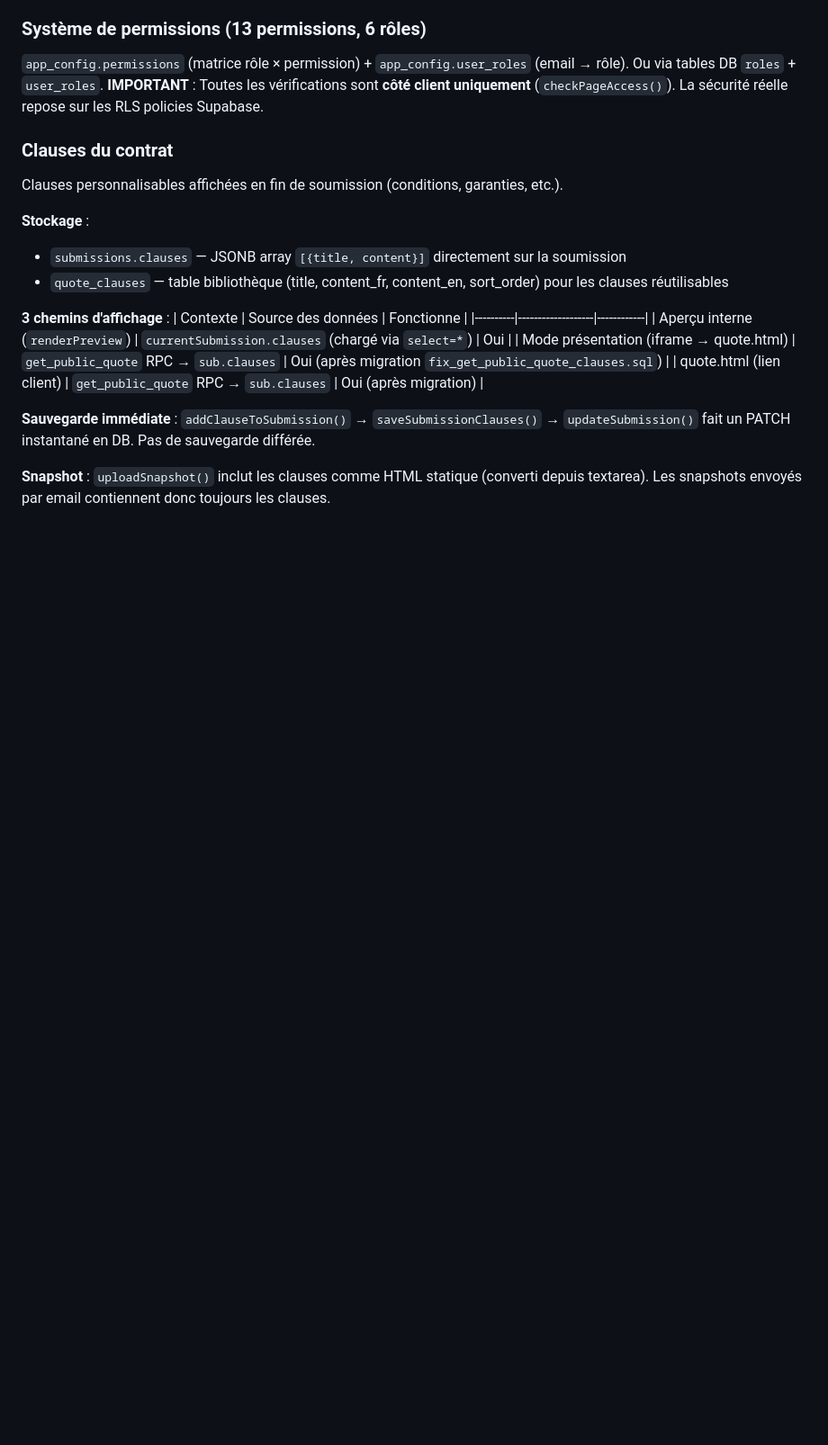
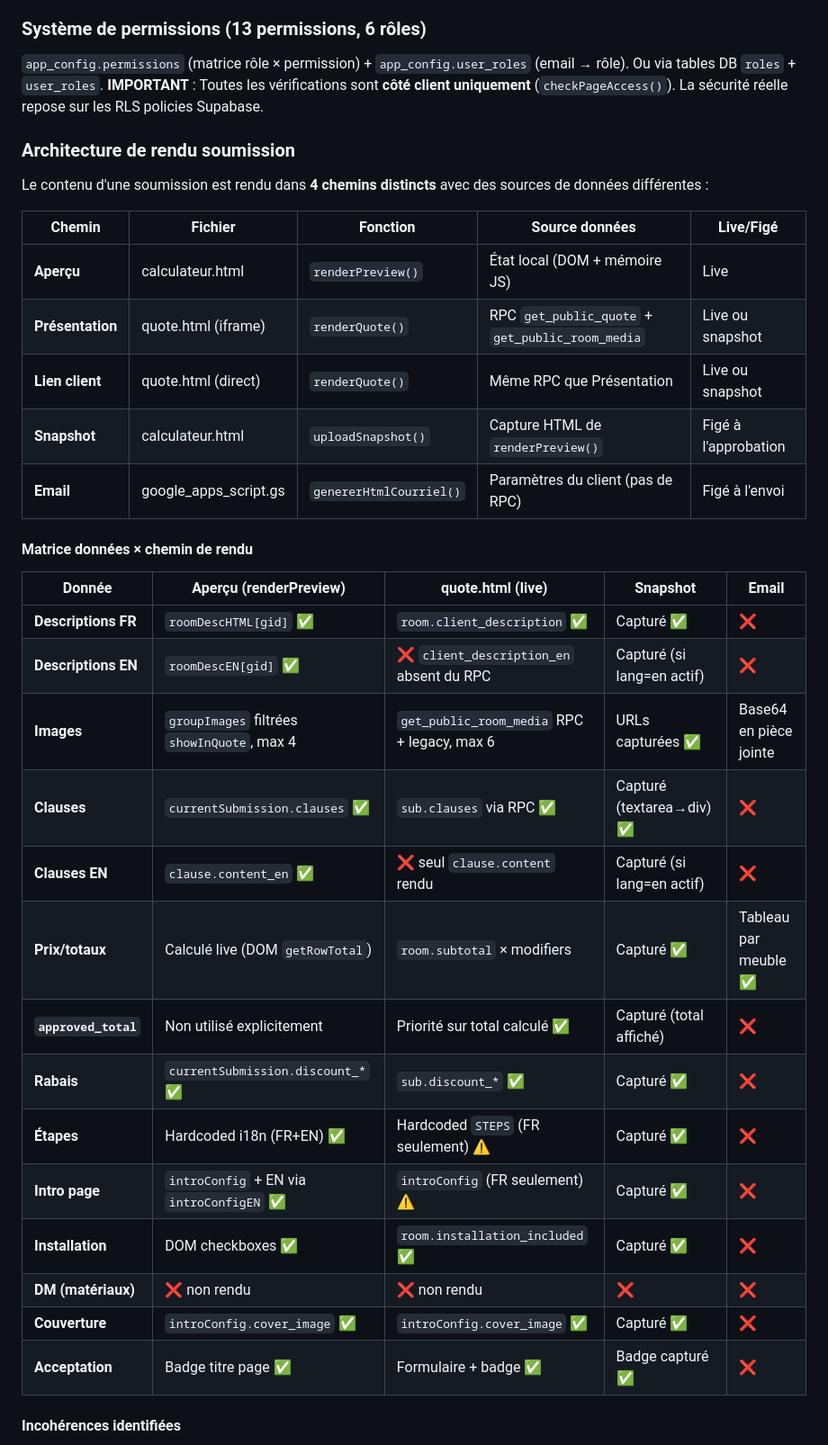
Before and after one commit to Scopewright/scopewright, a Markdown page: CLAUDE.md, the part around one of its changes. Shown at 90% size. Rendered like a GitHub page; blank space fills up the shorter version.

Commit message:
Document submission rendering architecture: 4 paths, data matrix, inconsistencies
Replaces the narrow "Clauses du contrat" section with a comprehensive
"Architecture de rendu soumission" covering all rendering paths (aperçu,
quote.html, snapshot, email), a data×path matrix, 7 identified
inconsistencies, snapshot mechanics, and refactor recommendations.

Co-Authored-By: Claude Opus 4.6 <noreply@anthropic.com>

```diff
--- a/CLAUDE.md
+++ b/CLAUDE.md
@@ -197,22 +197,36 @@ Machine à états : `draft → pending_internal ↔ returned → approved_intern
 Ou via tables DB `roles` + `user_roles`.
 **IMPORTANT** : Toutes les vérifications sont **côté client uniquement** (`checkPageAccess()`). La sécurité réelle repose sur les RLS policies Supabase.
 
-### Clauses du contrat
+### Architecture de rendu soumission
 
-Clauses personnalisables affichées en fin de soumission (conditions, garanties, etc.).
+Le contenu d'une soumission est rendu dans **4 chemins distincts** avec des sources de données différentes :
 
-**Stockage** :
-- `submissions.clauses` — JSONB array `[{title, content}]` directement sur la soumission
-- `quote_clauses` — table bibliothèque (title, content_fr, content_en, sort_order) pour les clauses réutilisables
+| Chemin | Fichier | Fonction | Source données | Live/Figé |
+|--------|---------|----------|----------------|-----------|
+| **Aperçu** | calculateur.html | `renderPreview()` | État local (DOM + mémoire JS) | Live |
+| **Présentation** | quote.html (iframe) | `renderQuote()` | RPC `get_public_quote` + `get_public_room_media` | Live ou snapshot |
+| **Lien client** | quote.html (direct) | `renderQuote()` | Même RPC que Présentation | Live ou snapshot |
+| **Snapshot** | calculateur.html | `uploadSnapshot()` | Capture HTML de `renderPreview()` | Figé à l'approbation |
+| **Email** | google_apps_script.gs | `genererHtmlCourriel()` | Paramètres du client (pas de RPC) | Figé à l'envoi |
 
-**3 chemins d'affichage** :
-| Contexte | Source des données | Fonctionne |
-|----------|-------------------|------------|
-| Aperçu interne (`renderPreview`) | `currentSubmission.clauses` (chargé via `select=*`) | Oui |
-| Mode présentation (iframe → quote.html) | `get_public_quote` RPC → `sub.clauses` | Oui (après migration `fix_get_public_quote_clauses.sql`) |
-| quote.html (lien client) | `get_public_quote` RPC → `sub.clauses` | Oui (après migration) |
+#### Matrice données × chemin de rendu
 
-**Sauvegarde immédiate** : `addClauseToSubmission()` → `saveSubmissionClauses()` → `updateSubmission()` fait un PATCH instantané en DB. Pas de sauvegarde différée.
+| Donnée | Aperçu (renderPreview) | quote.html (live) | Snapshot | Email |
+|--------|----------------------|-------------------|----------|-------|
+| **Descriptions FR** | `roomDescHTML[gid]` ✅ | `room.client_description` ✅ | Capturé ✅ | ❌ |
+| **Descriptions EN** | `roomDescEN[gid]` ✅ | ❌ `client_description_en` absent du RPC | Capturé (si lang=en actif) | ❌ |
+| **Images** | `groupImages` filtrées `showInQuote`, max 4 | `get_public_room_media` RPC + legacy, max 6 | URLs capturées ✅ | Base64 en pièce jointe |
+| **Clauses** | `currentSubmission.clauses` ✅ | `sub.clauses` via RPC ✅ | Capturé (textarea→div) ✅ | ❌ |
+| **Clauses EN** | `clause.content_en` ✅ | ❌ seul `clause.content` rendu | Capturé (si lang=en actif) | ❌ |
+| **Prix/totaux** | Calculé live (DOM `getRowTotal`) | `room.subtotal` × modifiers | Capturé ✅ | Tableau par meuble ✅ |
+| **`approved_total`** | Non utilisé explicitement | Priorité sur total calculé ✅ | Capturé (total affiché) | ❌ |
+| **Rabais** | `currentSubmission.discount_*` ✅ | `sub.discount_*` ✅ | Capturé ✅ | ❌ |
+| **Étapes** | Hardcoded i18n (FR+EN) ✅ | Hardcoded `STEPS` (FR seulement) ⚠️ | Capturé ✅ | ❌ |
+| **Intro page** | `introConfig` + EN via `introConfigEN` ✅ | `introConfig` (FR seulement) ⚠️ | Capturé ✅ | ❌ |
+| **Installation** | DOM checkboxes ✅ | `room.installation_included` ✅ | Capturé ✅ | ❌ |
+| **DM (matériaux)** | ❌ non rendu | ❌ non rendu | ❌ | ❌ |
+| **Couverture** | `introConfig.cover_image` ✅ | `introConfig.cover_image` ✅ | Capturé ✅ | ❌ |
+| **Acceptation** | Badge titre page ✅ | Formulaire + badge ✅ | Badge capturé ✅ | ❌ |
 
-**Snapshot** : `uploadSnapshot()` inclut les clauses comme HTML statique (converti depuis textarea). Les snapshots envoyés par email contiennent donc toujours les clauses.
+#### Incohérences identifiées
 
```
Also changed, not shown: other parts of CLAUDE.md (+32 -1 lines).
